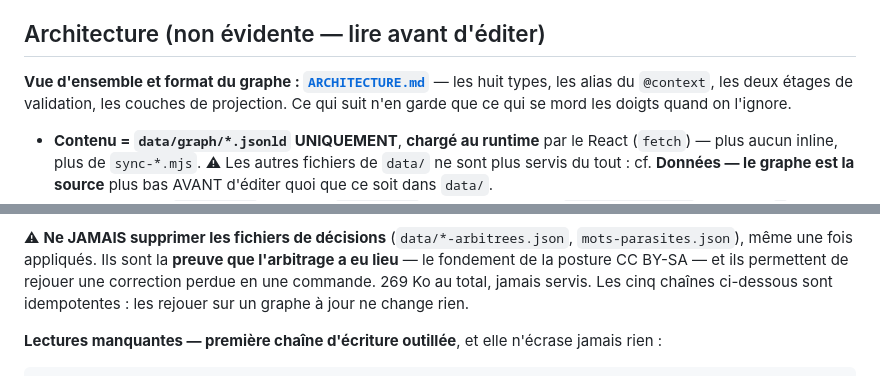
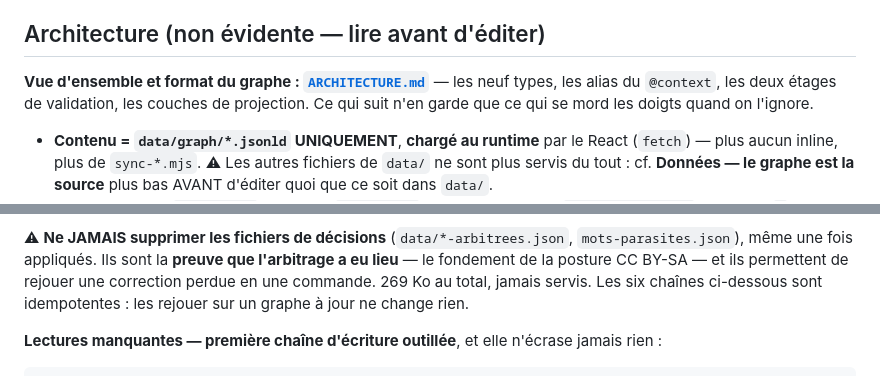
Before and after one commit to darti/jlpt, a Markdown page: CLAUDE.md, 2 parts joined by grey strips. Rendered like a GitHub page.

```diff
--- a/CLAUDE.md
+++ b/CLAUDE.md
@@ -25,7 +25,7 @@ alors le merge — ne jamais stasher ni écraser le travail d'un autre sans dema
 
 ## Architecture (non évidente — lire avant d'éditer)
 
-**Vue d'ensemble et format du graphe : [`ARCHITECTURE.md`](ARCHITECTURE.md)** — les huit types,
+**Vue d'ensemble et format du graphe : [`ARCHITECTURE.md`](ARCHITECTURE.md)** — les neuf types,
 les alias du `@context`, les deux étages de validation, les couches de projection. Ce qui suit
 n'en garde que ce qui se mord les doigts quand on l'ignore.
 
@@ -123,7 +124,7 @@ consultable depuis le corrigé du quiz, pas un ornement de leçon.
 ⚠ **Ne JAMAIS supprimer les fichiers de décisions** (`data/*-arbitrees.json`,
 `mots-parasites.json`), même une fois appliqués. Ils sont la **preuve que l'arbitrage a eu
 lieu** — le fondement de la posture CC BY-SA — et ils permettent de rejouer une correction
-perdue en une commande. 269 Ko au total, jamais servis. Les cinq chaînes ci-dessous sont
+perdue en une commande. 269 Ko au total, jamais servis. Les six chaînes ci-dessous sont
 idempotentes : les rejouer sur un graphe à jour ne change rien.
 
 **Lectures manquantes — première chaîne d'écriture outillée**, et elle n'écrase jamais rien :
```
Also changed, not shown: other parts of CLAUDE.md (+37 -5 lines), ARCHITECTURE.md (+19 -7 lines).
